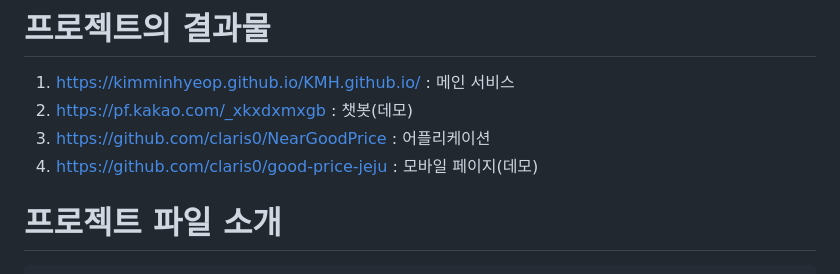
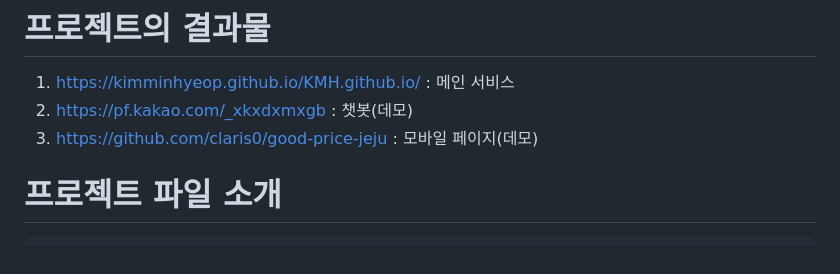
Before and after one commit to kimminhyeop/mygit, a Markdown page: README.md, the part around the change. Rendered like a GitHub page.

```diff
--- a/README.md
+++ b/README.md
@@ -10,8 +10,7 @@
 
 1. https://kimminhyeop.github.io/KMH.github.io/ : 메인 서비스
 2. https://pf.kakao.com/_xkxdxmxgb : 챗봇(데모)
-3. https://github.com/claris0/NearGoodPrice : 어플리케이션
-4. https://github.com/claris0/good-price-jeju : 모바일 페이지(데모)
+3. https://github.com/claris0/good-price-jeju : 모바일 페이지(데모)
 
 
 
```
